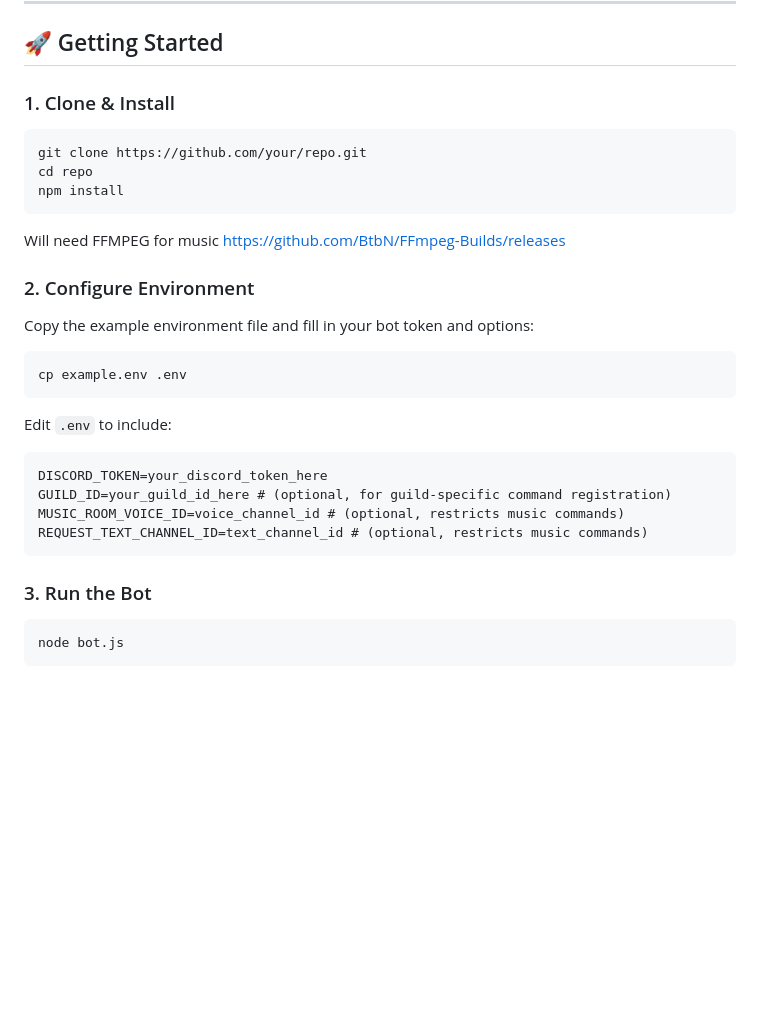
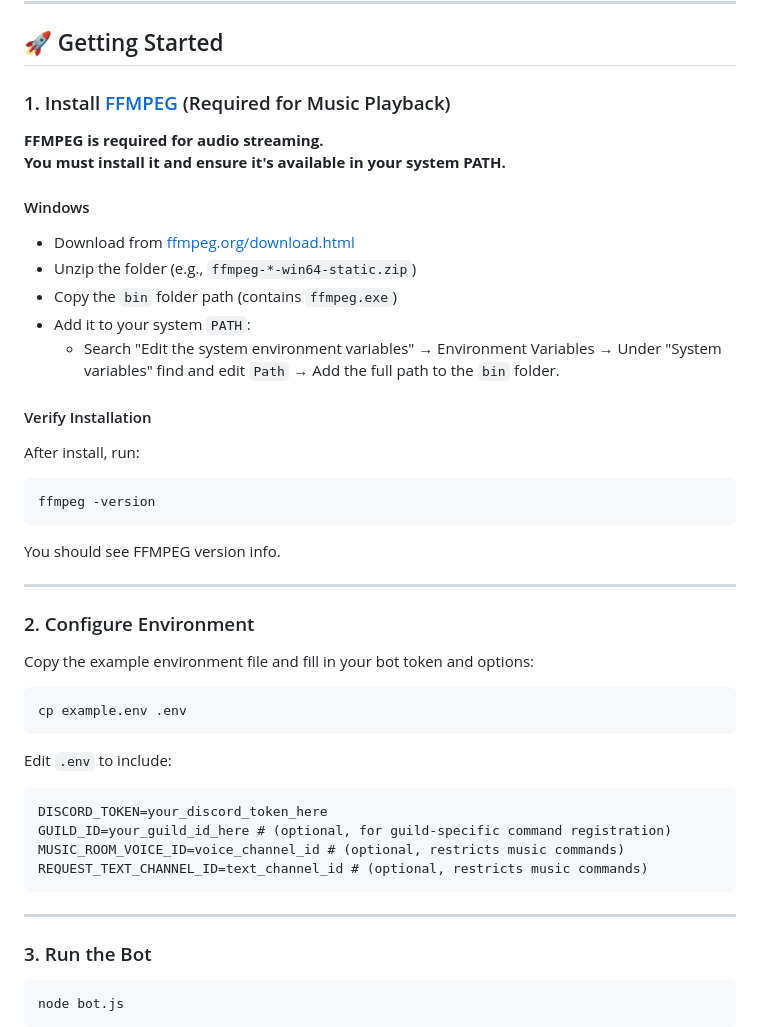
Before and after one commit to hawkmyg/discord-nsfw-musicbot, a Markdown page: README.md, the part around the change. Rendered like a GitHub page; blank space fills up the shorter version.

````diff
--- a/README.md
+++ b/README.md
@@ -34,14 +34,30 @@ A modern Discord bot for music playback and powerful server moderation, featurin
 
 ## 🚀 Getting Started
 
-### 1. Clone & Install
+### 1. Install [FFMPEG](https://ffmpeg.org/) (Required for Music Playback)
+
+**FFMPEG is required for audio streaming.
+You must install it and ensure it's available in your system PATH.**
+
+#### Windows
+
+- Download from [ffmpeg.org/download.html](https://ffmpeg.org/download.html)
+- Unzip the folder (e.g., `ffmpeg-*-win64-static.zip`)
+- Copy the `bin` folder path (contains `ffmpeg.exe`)
+- Add it to your system `PATH`:
+  - Search "Edit the system environment variables" → Environment Variables → Under "System variables" find and edit `Path` → Add the full path to the `bin` folder.
+
+#### Verify Installation
+
+After install, run:
 
 ```bash
-git clone https://github.com/your/repo.git
-cd repo
-npm install
+ffmpeg -version
 ```
-Will need FFMPEG for music https://github.com/BtbN/FFmpeg-Builds/releases
+
+You should see FFMPEG version info.
+
+---
 
 ### 2. Configure Environment
 
@@ -59,6 +75,8 @@ GUILD_ID=your_guild_id_here # (optional, for guild-specific command registration
 MUSIC_ROOM_VOICE_ID=voice_channel_id # (optional, restricts music commands)
 REQUEST_TEXT_CHANNEL_ID=text_channel_id # (optional, restricts music commands)
 ```
+
+---
 
 ### 3. Run the Bot
 
````
